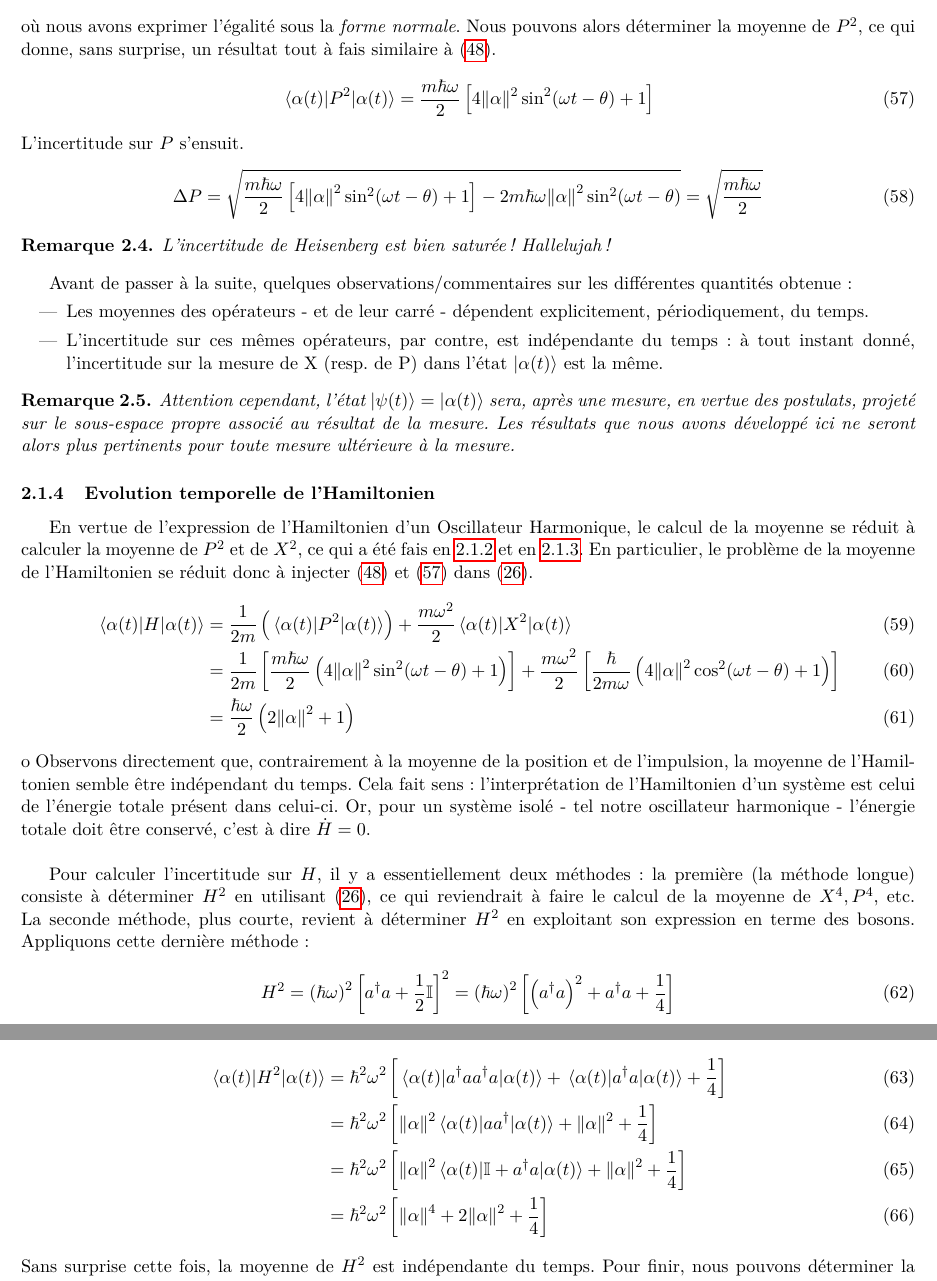
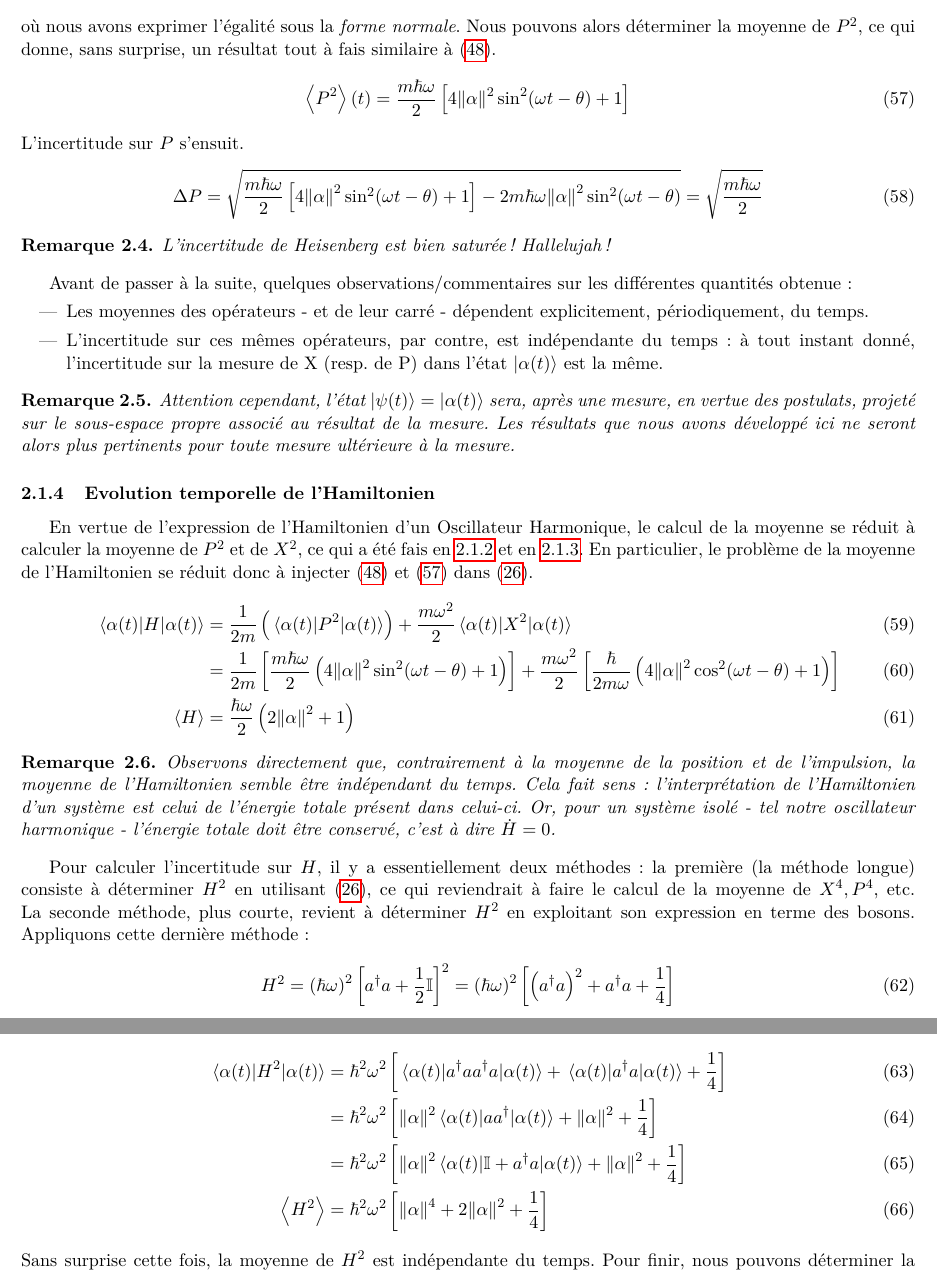
Before and after one commit to jmoeil/DM202122, a LaTeX document (DM2021 - MOEIL Juian.tex): two parts of pages 9 and 10 of 10, joined at a grey line, cut so that both start at the same text. Compiled offline with pdfLaTeX.

Commit message:
Corrections typo

```diff
--- a/DM2021 - MOEIL Juian.tex
+++ b/DM2021 - MOEIL Juian.tex
@@ -500,7 +502,7 @@ Du système $\eqref{P and X}$, nous apprenons que
 où nous avons exprimer l'égalité sous la \emph{forme normale}. Nous pouvons alors déterminer la moyenne de $P^2$, ce qui donne, sans surprise, un résultat tout à fais similaire à \eqref{Mean X^2}.
 \begin{align}
   \label{Mean P^2}
-  \expval{P^2}{\alpha(t)} &= \frac{m\h\omega}{2}\left[4\norm{\alpha}^2\sin^2(\omega t-\theta)+1\right]
+  \expval{P^2}(t)&= \frac{m\h\omega}{2}\left[4\norm{\alpha}^2\sin^2(\omega t-\theta)+1\right]
 \end{align}
 L'incertitude sur $P$ s'ensuit.
 \begin{align}
@@ -527,9 +529,11 @@ En vertue de l'expression de l'Hamiltonien d'un Oscillateur Harmonique, le calcu
 \begin{align}
   \expval{H}{\alpha(t)} &= \frac{1}{2m}\left(\expval{P^2}{\alpha(t)}\right) + \frac{m\omega^2}{2}\expval{X^2}{\alpha(t)}\\
   &= \frac{1}{2m} \left[\frac{m\h\omega}{2}\left(4\norm{\alpha}^2\sin^2(\omega t-\theta)+1\right)\right] + \frac{m\omega^2}{2}\left[\frac{\h}{2m\omega}\left(4\norm{\alpha}^2\cos^2(\omega t-\theta)+1\right)\right]\\
-  &= \frac{\h\omega}{2}\left(2\norm{\alpha}^2+1\right)
-\end{align}o
-Observons directement que, contrairement à la moyenne de la position et de l'impulsion, la moyenne de l'Hamiltonien semble être indépendant du temps. Cela fait sens: l'interprétation de l'Hamiltonien d'un système est celui de l'énergie totale présent dans celui-ci. Or, pour un système isolé - tel notre oscillateur harmonique - l'énergie totale doit être conservé, c'est à dire $\dot{H} = 0$.\\
+  \expval{H} &= \frac{\h\omega}{2}\left(2\norm{\alpha}^2+1\right)
+\end{align}
+\begin{remark}
+  Observons directement que, contrairement à la moyenne de la position et de l'impulsion, la moyenne de l'Hamiltonien semble être indépendant du temps. Cela fait sens: l'interprétation de l'Hamiltonien d'un système est celui de l'énergie totale présent dans celui-ci. Or, pour un système isolé - tel notre oscillateur harmonique - l'énergie totale doit être conservé, c'est à dire $\dot{H} = 0$.
+\end{remark}
 
 Pour calculer l'incertitude sur $H$, il y a essentiellement deux méthodes: la première (la méthode longue) consiste à déterminer $H^2$ en utilisant \eqref{Hamiltonien OH}, ce qui reviendrait à faire le calcul de la moyenne de $X^4,P^4$, etc. La seconde méthode, plus courte, revient à déterminer $H^2$ en exploitant son expression en terme des bosons. Appliquons cette dernière méthode:
 \begin{align}
@@ -541,7 +545,7 @@ La moyenne de $H^2$ est alors donné par:
   \expval{H^2}{\alpha(t)} &= \h^2\omega^2\left[\expval{a^\dagger a a^\dagger a}{\alpha(t)}+\expval{a^\dagger a}{\alpha(t)}+\frac{1}{4}\right]\\
   &= \h^2\omega^2\left[\norm{\alpha}^2\expval{aa^\dagger}{\alpha(t)}+\norm{\alpha}^2+\frac{1}{4}\right]\\
   &= \h^2\omega^2\left[\norm{\alpha}^2\expval{\mathbb{I}+a^\dagger a}{\alpha(t)}+\norm{\alpha}^2+\frac{1}{4}\right]\\
-  &= \h^2\omega^2\left[\norm{\alpha}^4+2\norm{\alpha}^2+\frac{1}{4}\right]
+  \expval{H^2}&= \h^2\omega^2\left[\norm{\alpha}^4+2\norm{\alpha}^2+\frac{1}{4}\right]
 \end{align}
 Sans surprise cette fois, la moyenne de $H^2$ est indépendante du temps. Pour finir, nous pouvons déterminer la valeur de l'incertitude de l'Hamiltonien selon la méthode usuelle:
 \begin{align}
```
Also changed, not shown: DM2021 - MOEIL Juian.pdf (added), DM2021 - MOEIL Juian.tex (16 more changed lines).
